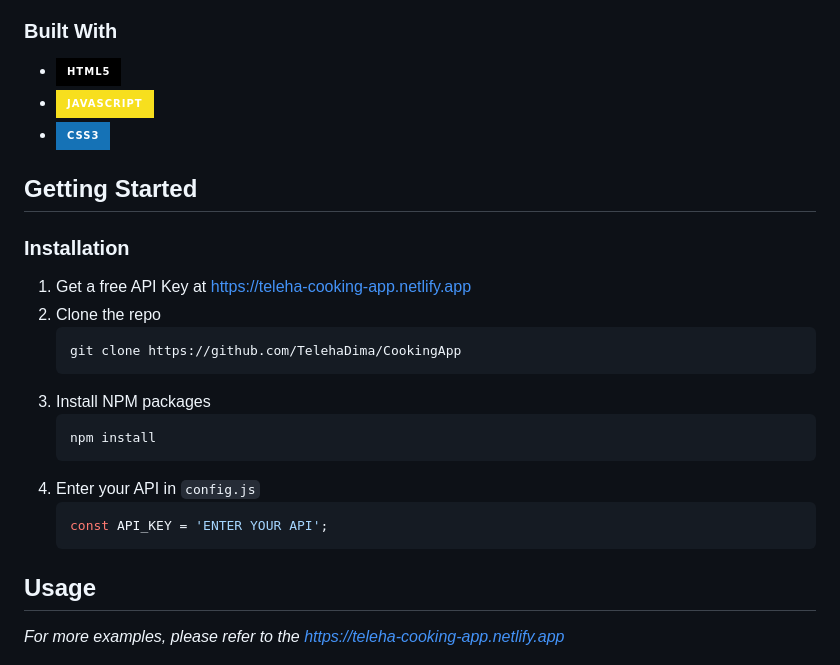
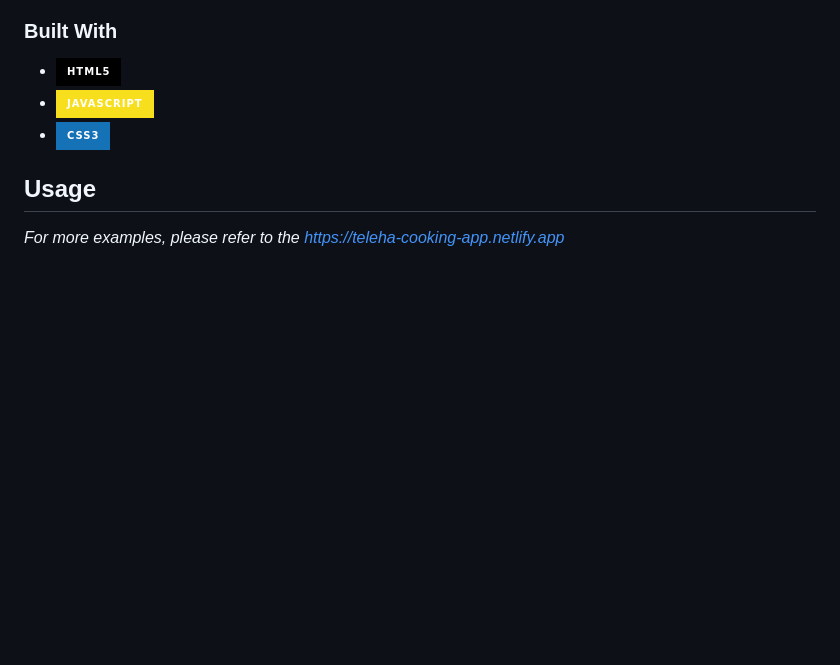
Before and after one commit to TelehaDima/CookingApp, a Markdown page: README.md, the part around the change. Drawn GitHub-style; badges without logos; blank space fills up the shorter version.

````diff
--- a/README.md
+++ b/README.md
@@ -50,26 +50,6 @@ The application displays timers for cooking various dishes
 * <img src="https://img.shields.io/badge/HTML5-black?style=for-the-badge&logo=HTML5&logoColor=red"/>
 * <img src="https://img.shields.io/badge/javascript-F7DF1E?style=for-the-badge&logo=javascript&logoColor=black"/>
 * <img src="https://img.shields.io/badge/css3-1572B6?style=for-the-badge&logo=css3&logoColor=black"/>
-
-
-<!-- GETTING STARTED -->
-## Getting Started
-
-### Installation
-
-1. Get a free API Key at [https://teleha-cooking-app.netlify.app](https://teleha-cooking-app.netlify.app)
-2. Clone the repo
-   ```sh
-   git clone https://github.com/TelehaDima/CookingApp
-   ```
-3. Install NPM packages
-   ```sh
-   npm install
-   ```
-4. Enter your API in `config.js`
-   ```js
-   const API_KEY = 'ENTER YOUR API';
-   ```
 
 <!-- USAGE EXAMPLES -->
 ## Usage
````
